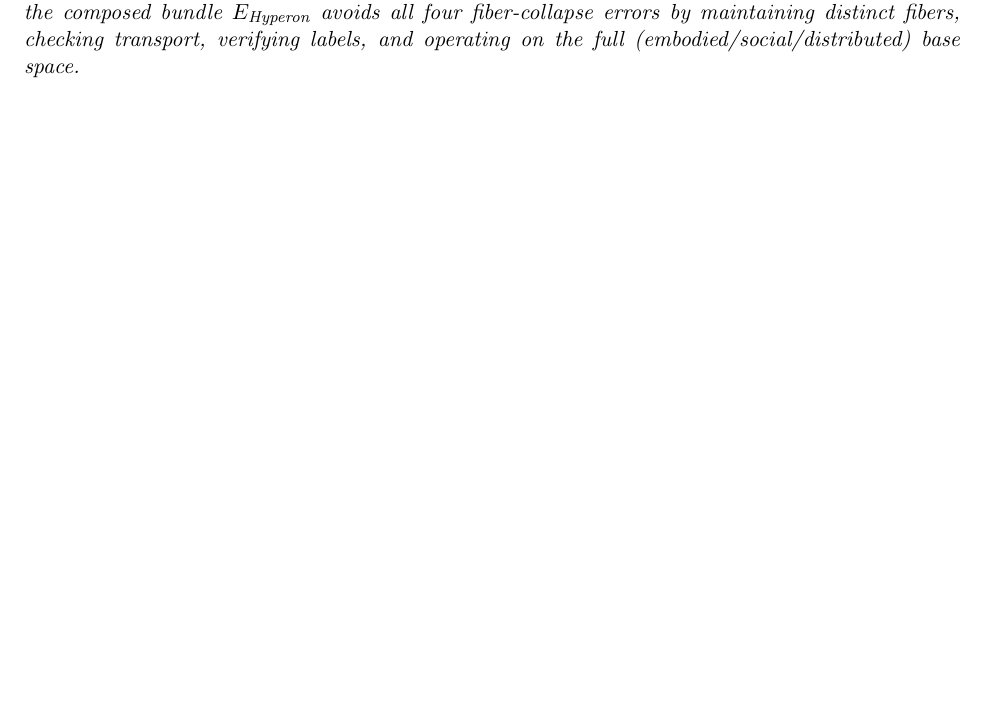
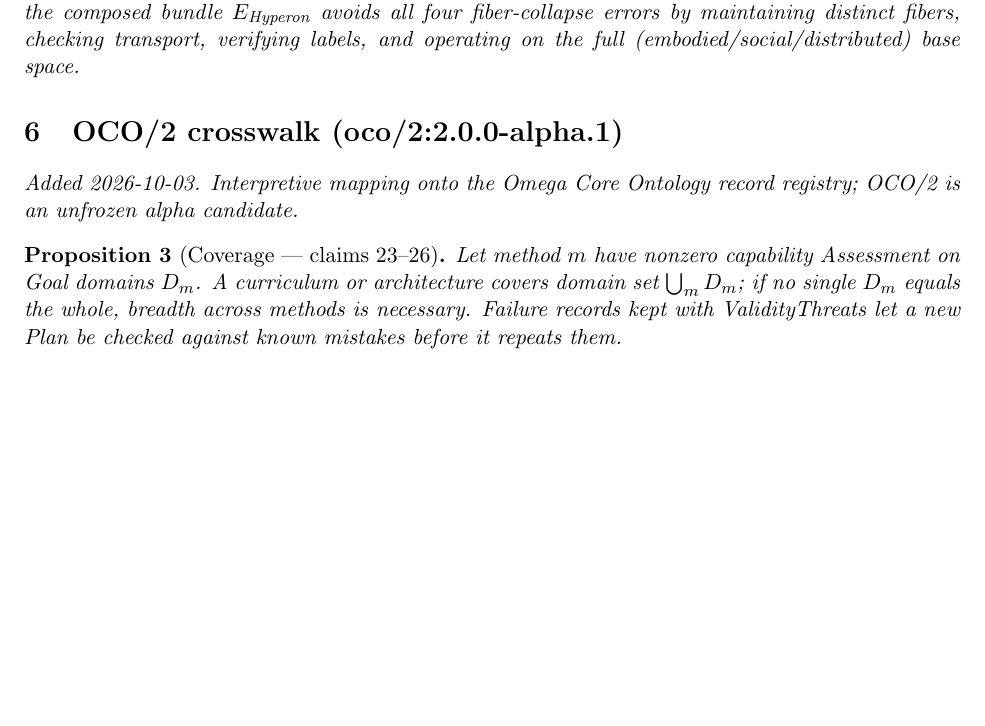
Before and after one commit to bgoertzel-sing/hyperseed-formalizations, a LaTeX CV (substack/2021-05-30-sketch-of-an-agi-curriculum/formalization.tex): part of page 2 of 2, cut so that both start at the same text, the shorter picture padded with empty space. Compiled offline with pdfLaTeX.

Commit message:
Add OCO/2 crosswalk to sketch-of-an-agi-curriculum

```diff
--- a/substack/2021-05-30-sketch-of-an-agi-curriculum/formalization.tex
+++ b/substack/2021-05-30-sketch-of-an-agi-curriculum/formalization.tex
@@ -108,4 +108,15 @@ transport, verifying labels, and operating on the full
 (embodied/social/distributed) base space.
 \end{remark}
 
+
+
+%======================================================================
+\section{OCO/2 crosswalk (oco/2:2.0.0-alpha.1)}
+\emph{Added 2026-10-03. Interpretive mapping onto the Omega Core Ontology
+record registry; OCO/2 is an unfrozen alpha candidate.}
+
+\begin{proposition}[Coverage --- claims 23--26]
+Let method $m$ have nonzero capability Assessment on Goal domains $D_m$. A curriculum or architecture covers domain set $\bigcup_m D_m$; if no single $D_m$ equals the whole, breadth across methods is necessary. Failure records kept with ValidityThreats let a new Plan be checked against known mistakes before it repeats them.
+\end{proposition}
+
 \end{document}
```
Also changed, not shown: substack/2021-05-30-sketch-of-an-agi-curriculum/claims.md (+10 -0 lines), substack/2021-05-30-sketch-of-an-agi-curriculum/README.md, 1 other file.
